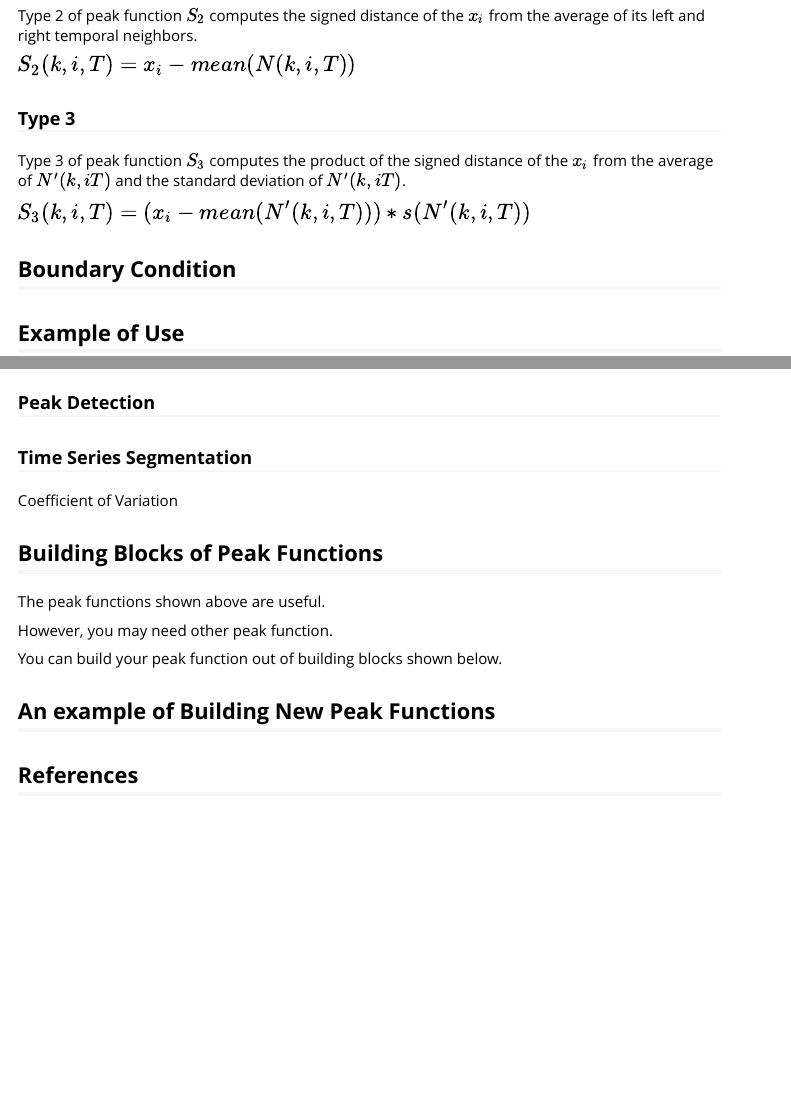
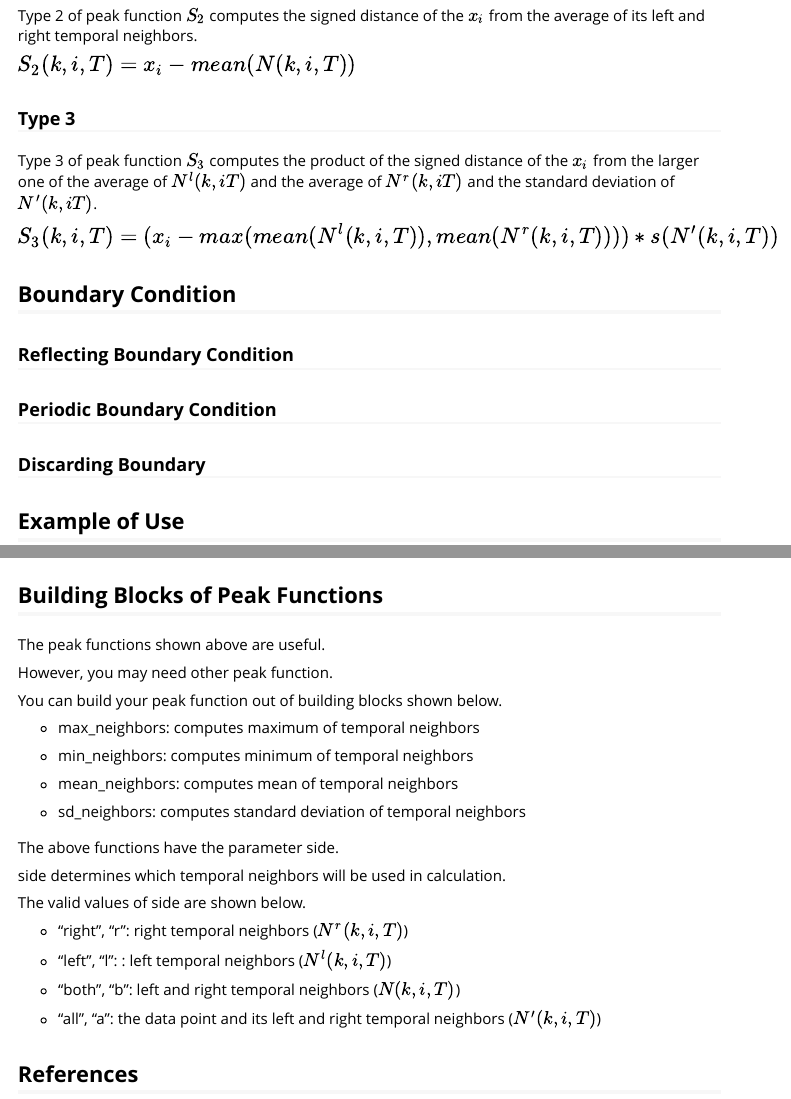
Before and after one commit to ShotaOchi/scorepeak, an R Markdown document (vignettes/intro.Rmd): the page in a window 1100 px wide, from 1150 px down, and a second part further down, joined at a grey line. Rendered offline with R 4.5, knitr and Pandoc, with nearby package versions; some code elsewhere in the file could not run offline.

Commit message:
changed score_type3 function

```diff
--- a/R/peak_functions.R
+++ b/R/peak_functions.R
@@ -45,5 +45,5 @@ score_type3 <- function(data, w, boundary = "reflecting")
   w <- assert_length_window(w, data)
   assert_boundary(boundary)
 
-  (data - mean_neighbors(data, w, "all", boundary)) * sd_neighbors(data, w, "all", boundary)
+  (data - max(mean_neighbors(data, w, "left", boundary), mean_neighbors(data, w, "right", boundary))) * sd_neighbors(data, w, "all", boundary)
 }
--- a/vignettes/intro.Rmd
+++ b/vignettes/intro.Rmd
@@ -83,11 +85,24 @@ $\large S_2(k,i,T)=x_i-mean(N(k,i,T))$
 
 ### Type 3
 
-Type 3 of peak function $S_3$ computes the product of the signed distance of the $x_i$ from the average of $N'(k,iT)$ and the standard deviation of $N'(k,iT)$.
+Type 3 of peak function $S_3$ computes the product of the signed distance of the $x_i$ from the larger one of the average of $N^l(k,iT)$ and the average of $N^r(k,iT)$ and the standard deviation of $N'(k,iT)$.
 
-$\large S_3(k,i,T)=(x_i-mean(N'(k,i,T)))*s(N'(k,i,T))$
+$\large S_3(k,i,T)=(x_i-max(mean(N^l(k,i,T)), mean(N^r(k,i,T))))*s(N'(k,i,T))$
 
 ## Boundary Condition
+
+
+
+### Reflecting Boundary Condition
+
+
+
+### Periodic Boundary Condition
+
+
+
+### Discarding Boundary
+
 
 
 ## Example of Use
@@ -110,11 +121,3 @@ points(which(local_peaks), ecgca102[local_peaks], pch = 1, col = "red")
-### Peak Detection
-
-
-
-### Time Series Segmentation
-
-Coefficient of Variation
-
 
 
 
@@ -128,11 +131,27 @@ However, you may need other peak function.
 
 You can build your peak function out of building blocks shown below.
 
+* max_neighbors: computes maximum of temporal neighbors
 
-## An example of Building New Peak Functions
+* min_neighbors: computes minimum of temporal neighbors
 
+* mean_neighbors: computes mean of temporal neighbors
 
+* sd_neighbors: computes standard deviation of temporal neighbors
 
+The above functions have the parameter side.
+
+side determines which temporal neighbors will be used in calculation.
+
+The valid values of side are shown below.
+
+* "right", "r": right temporal neighbors ($N^r(k,i,T)$)
+
+* "left", "l": : left temporal neighbors ($N^l(k,i,T)$)
+
+* "both", "b": left and right temporal neighbors ($N(k,i,T)$)
+
+* "all", "a": the data point and its left and right temporal neighbors ($N'(k,i,T)$)
 
 ## References
 
```
Also changed, not shown: vignettes/intro.Rmd (12 more changed lines).
